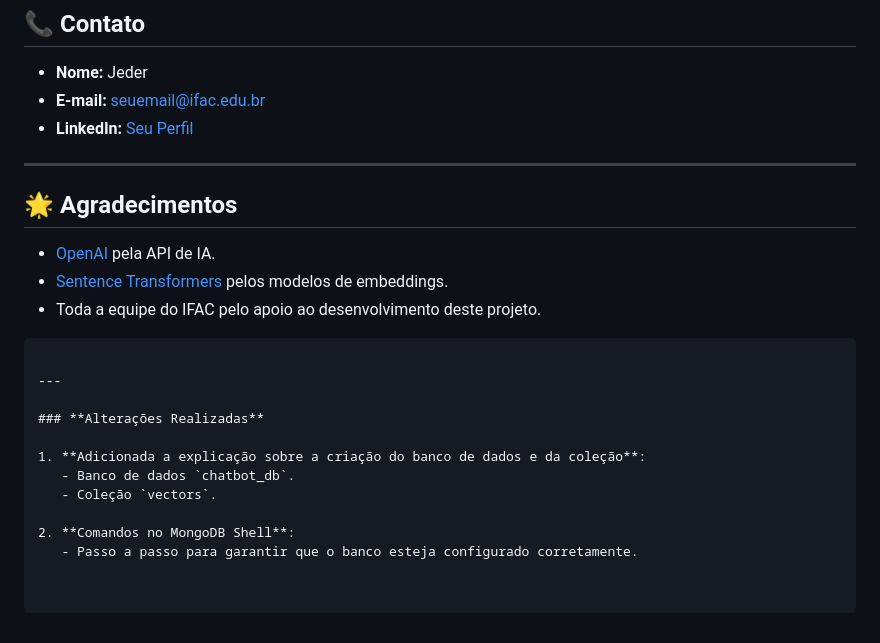
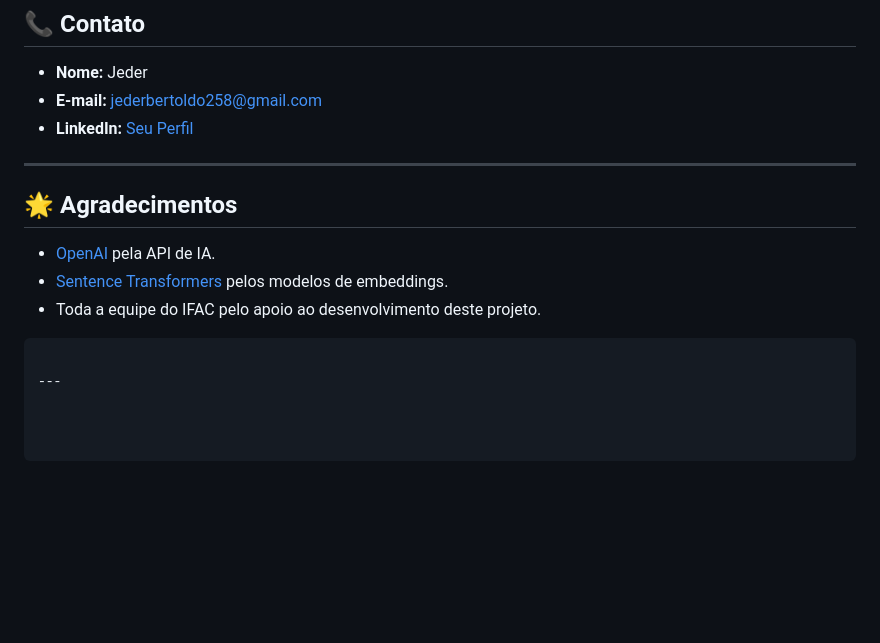
Before and after one commit to jeder-Bertoldo/Queryon-RAG, a Markdown page: README.md, the part around the change. Drawn GitHub-style; blank space fills up the shorter version.

Commit message:
README atualizado

````diff
--- a/README.md
+++ b/README.md
@@ -174,8 +174,8 @@ Este projeto está licenciado sob a [MIT License](LICENSE).
 ## 📞 Contato
 
 - **Nome:** Jeder
-- **E-mail:** seuemail@ifac.edu.br
-- **LinkedIn:** [Seu Perfil](https://www.linkedin.com/in/seu-perfil/)
+- **E-mail:** jederbertoldo258@gmail.com
+- **LinkedIn:** [Seu Perfil](https://www.linkedin.com/in/jeder-valdivino-3700101b0/)
 
 ---
 
@@ -187,12 +187,3 @@ Este projeto está licenciado sob a [MIT License](LICENSE).
 ```
 
 ---
-
-### **Alterações Realizadas**
-
-1. **Adicionada a explicação sobre a criação do banco de dados e da coleção**:
-   - Banco de dados `chatbot_db`.
-   - Coleção `vectors`.
-
-2. **Comandos no MongoDB Shell**:
-   - Passo a passo para garantir que o banco esteja configurado corretamente.
````
